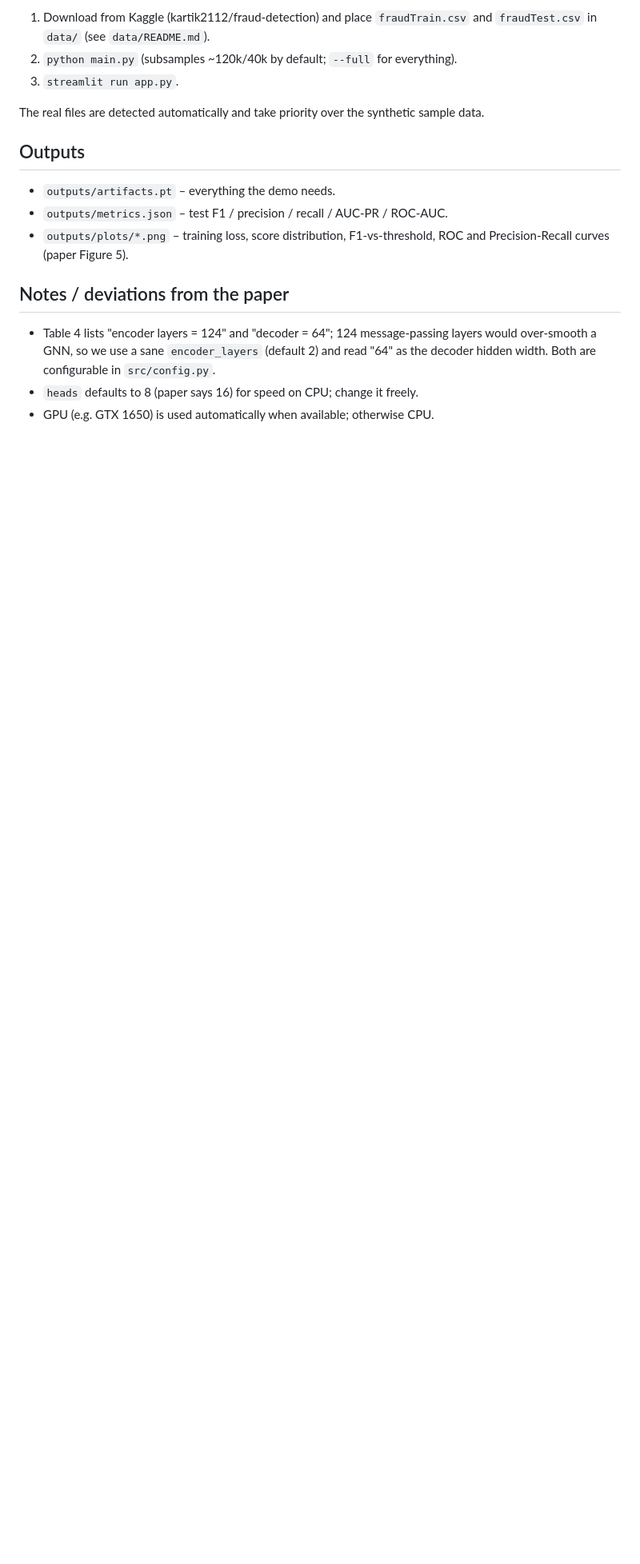
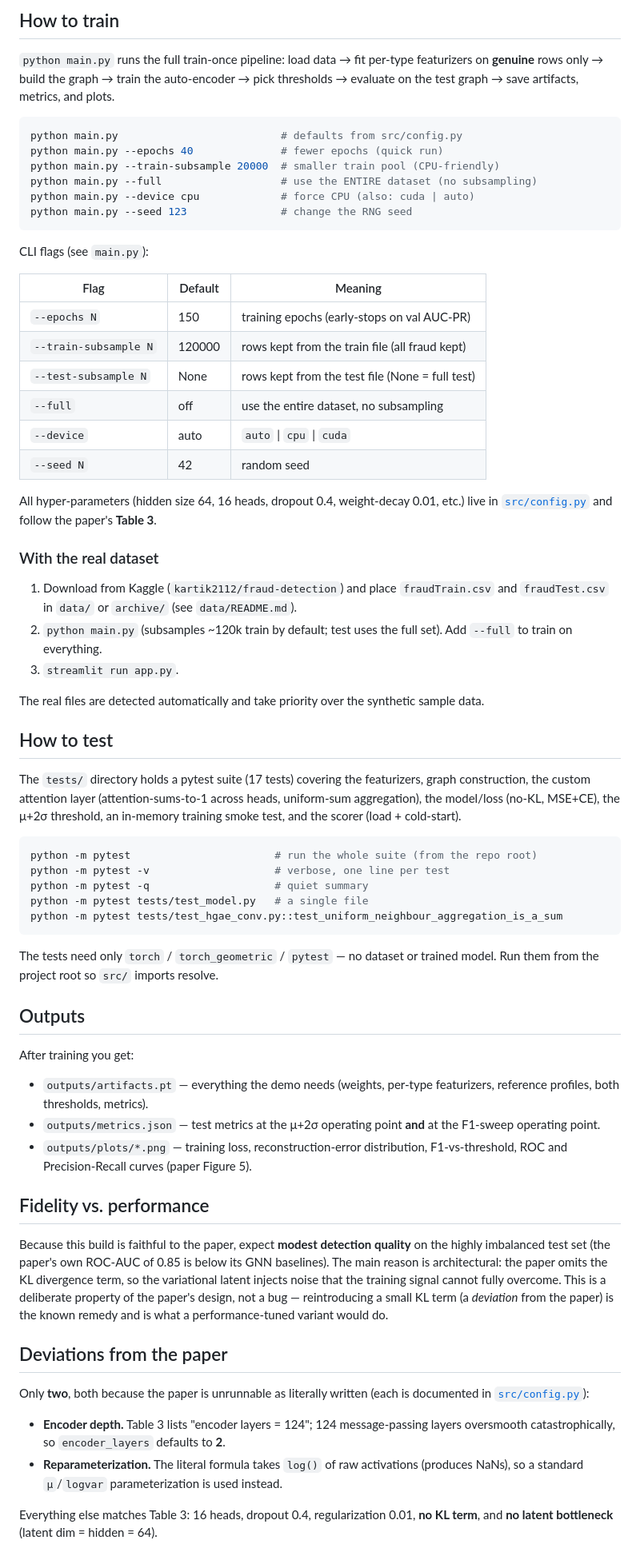
Before and after one commit to duongbk61/Seminar-1, a Markdown page: README.md, the part around one of its changes. Shown at 80% size. GitHub-like rendering; blank space fills up the shorter version.

````diff
--- a/README.md
+++ b/README.md
@@ -62,24 +89,92 @@ streamlit run app.py            # open the demo in the browser
 
-1. Download from Kaggle (kartik2112/fraud-detection) and place `fraudTrain.csv`
-   and `fraudTest.csv` in `data/` (see `data/README.md`).
-2. `python main.py` (subsamples ~120k/40k by default; `--full` for everything).
+## How to train
+
+`python main.py` runs the full train-once pipeline: load data → fit per-type
+featurizers on **genuine** rows only → build the graph → train the auto-encoder →
+pick thresholds → evaluate on the test graph → save artifacts, metrics, and plots.
+
+```bash
+python main.py                          # defaults from src/config.py
+python main.py --epochs 40              # fewer epochs (quick run)
+python main.py --train-subsample 20000  # smaller train pool (CPU-friendly)
+python main.py --full                   # use the ENTIRE dataset (no subsampling)
+python main.py --device cpu             # force CPU (also: cuda | auto)
+python main.py --seed 123               # change the RNG seed
+```
+
+CLI flags (see `main.py`):
+
+| Flag | Default | Meaning |
+|------|---------|---------|
+| `--epochs N` | 150 | training epochs (early-stops on val AUC-PR) |
+| `--train-subsample N` | 120000 | rows kept from the train file (all fraud kept) |
+| `--test-subsample N` | None | rows kept from the test file (None = full test) |
+| `--full` | off | use the entire dataset, no subsampling |
+| `--device` | auto | `auto` \| `cpu` \| `cuda` |
+| `--seed N` | 42 | random seed |
+
+All hyper-parameters (hidden size 64, 16 heads, dropout 0.4, weight-decay 0.01,
+etc.) live in [`src/config.py`](src/config.py) and follow the paper's **Table 3**.
+
+### With the real dataset
+
+1. Download from Kaggle (`kartik2112/fraud-detection`) and place `fraudTrain.csv`
+   and `fraudTest.csv` in `data/` or `archive/` (see `data/README.md`).
+2. `python main.py` (subsamples ~120k train by default; test uses the full set).
+   Add `--full` to train on everything.
 3. `streamlit run app.py`.
 
 The real files are detected automatically and take priority over the synthetic
 sample data.
 
+## How to test
+
+The `tests/` directory holds a pytest suite (17 tests) covering the featurizers,
+graph construction, the custom attention layer (attention-sums-to-1 across heads,
+uniform-sum aggregation), the model/loss (no-KL, MSE+CE), the μ+2σ threshold, an
+in-memory training smoke test, and the scorer (load + cold-start).
+
+```bash
+python -m pytest                       # run the whole suite (from the repo root)
+python -m pytest -v                    # verbose, one line per test
+python -m pytest -q                    # quiet summary
+python -m pytest tests/test_model.py   # a single file
+python -m pytest tests/test_hgae_conv.py::test_uniform_neighbour_aggregation_is_a_sum
+```
+
+The tests need only `torch` / `torch_geometric` / `pytest` — no dataset or trained
+model. Run them from the project root so `src/` imports resolve.
+
 ## Outputs
 
-* `outputs/artifacts.pt` – everything the demo needs.
-* `outputs/metrics.json` – test F1 / precision / recall / AUC-PR / ROC-AUC.
-* `outputs/plots/*.png` – training loss, score distribution, F1-vs-threshold,
-  ROC and Precision-Recall curves (paper Figure 5).
+After training you get:
 
-## Notes / deviations from the paper
+* `outputs/artifacts.pt` — everything the demo needs (weights, per-type
+  featurizers, reference profiles, both thresholds, metrics).
+* `outputs/metrics.json` — test metrics at the μ+2σ operating point **and** at the
+  F1-sweep operating point.
+* `outputs/plots/*.png` — training loss, reconstruction-error distribution,
+  F1-vs-threshold, ROC and Precision-Recall curves (paper Figure 5).
 
-* Table 4 lists "encoder layers = 124" and "decoder = 64"; 124 message-passing
-  layers would over-smooth a GNN, so we use a sane `encoder_layers` (default 2)
-  and read "64" as the decoder hidden width. Both are configurable in
-  `src/config.py`.
-* `heads` defaults to 8 (paper says 16) for speed on CPU; change it freely.
-* GPU (e.g. GTX 1650) is used automatically when available; otherwise CPU.
+## Fidelity vs. performance
+
+Because this build is faithful to the paper, expect **modest detection quality**
+on the highly imbalanced test set (the paper's own ROC-AUC of 0.85 is below its
+GNN baselines). The main reason is architectural: the paper omits the KL
+divergence term, so the variational latent injects noise that the training signal
+cannot fully overcome. This is a deliberate property of the paper's design, not a
+bug — reintroducing a small KL term (a *deviation* from the paper) is the known
+remedy and is what a performance-tuned variant would do.
+
+## Deviations from the paper
+
+Only **two**, both because the paper is unrunnable as literally written (each is
+documented in [`src/config.py`](src/config.py)):
+
+* **Encoder depth.** Table 3 lists "encoder layers = 124"; 124 message-passing
+  layers oversmooth catastrophically, so `encoder_layers` defaults to **2**.
+* **Reparameterization.** The literal formula takes `log()` of raw activations
+  (produces NaNs), so a standard `μ`/`logvar` parameterization is used instead.
+
+Everything else matches Table 3: 16 heads, dropout 0.4, regularization 0.01, **no
+KL term**, and **no latent bottleneck** (latent dim = hidden = 64).
````
Also changed, not shown: other parts of README.md (+61 -34 lines).
